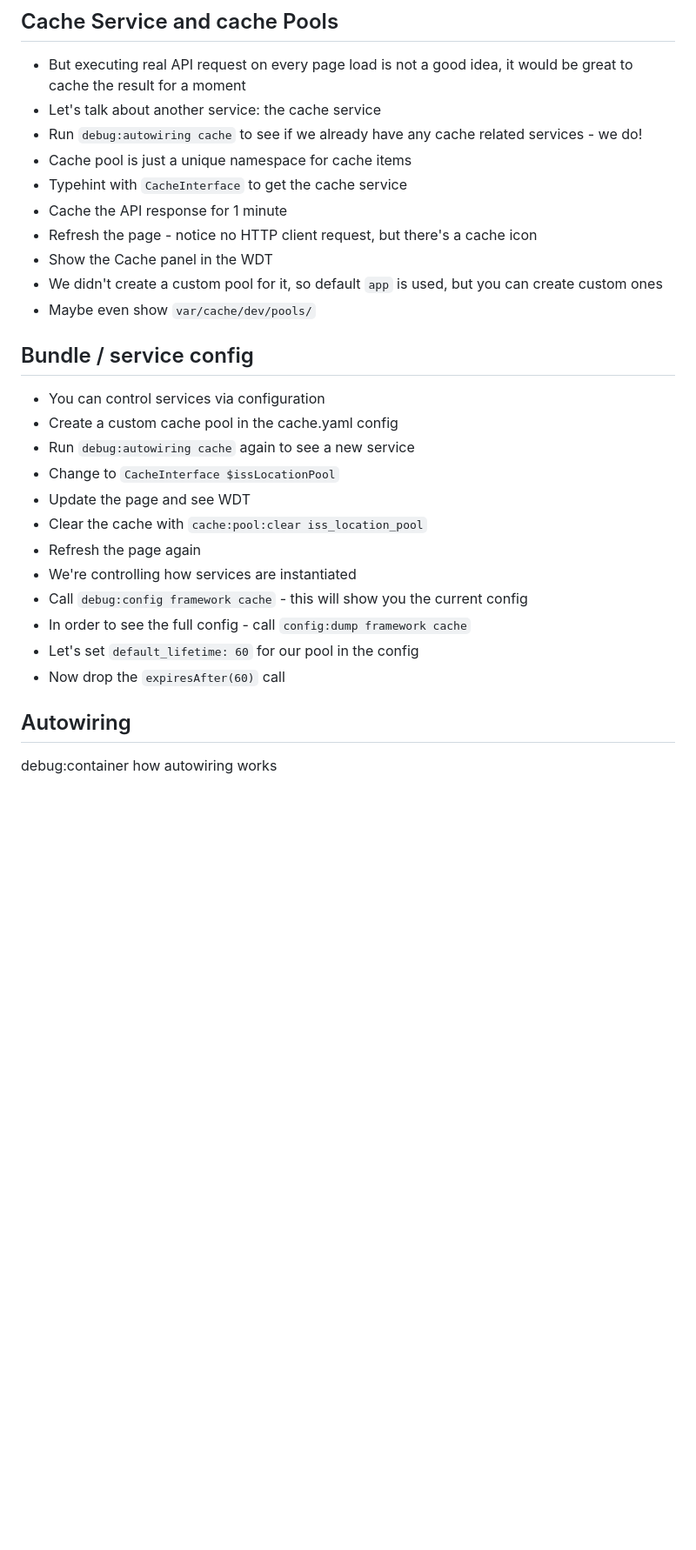
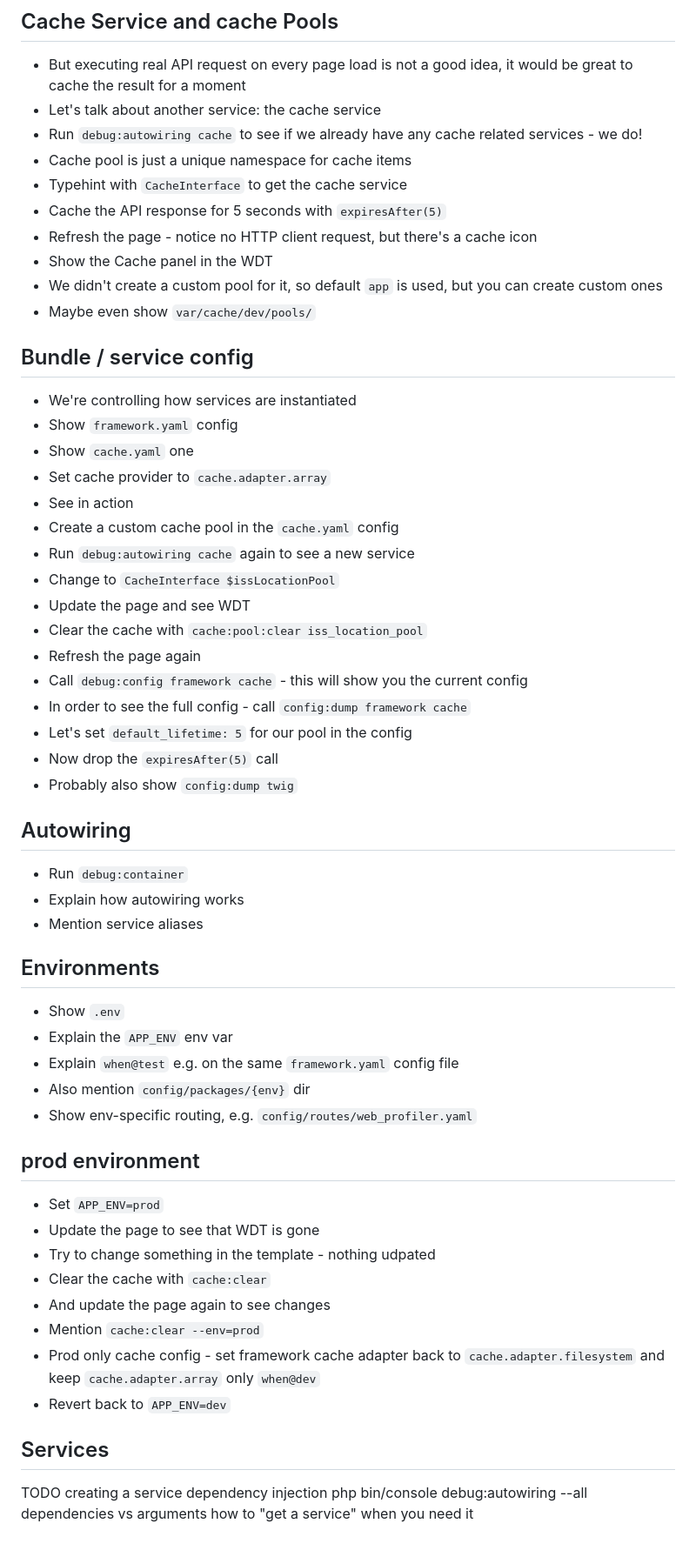
Before and after one commit to SymfonyCasts/symfony7, a Markdown page: sfcasts/outline.md, the part around the change. Shown at 87% size. Rendered like a GitHub page; blank space fills up the shorter version.

Commit message:
Add more steps in the outline

```diff
--- a/sfcasts/outline.md
+++ b/sfcasts/outline.md
@@ -110,7 +110,7 @@
   related services - we do!
 - Cache pool is just a unique namespace for cache items
 - Typehint with `CacheInterface` to get the cache service
-- Cache the API response for 1 minute
+- Cache the API response for 5 seconds with `expiresAfter(5)`
 - Refresh the page - notice no HTTP client request, but there's a cache icon
 - Show the Cache panel in the WDT
 - We didn't create a custom pool for it, so default `app` is used, but you can create custom ones
@@ -118,20 +118,54 @@
 
 ## Bundle / service config
 
-- You can control services via configuration
-- Create a custom cache pool in the cache.yaml config
+- We're controlling how services are instantiated
+- Show `framework.yaml` config
+- Show `cache.yaml` one
+- Set cache provider to `cache.adapter.array`
+- See in action
+- Create a custom cache pool in the `cache.yaml` config
 - Run `debug:autowiring cache` again to see a new service
 - Change to `CacheInterface $issLocationPool`
 - Update the page and see WDT
 - Clear the cache with `cache:pool:clear iss_location_pool`
 - Refresh the page again
-- We're controlling how services are instantiated
 - Call `debug:config framework cache` - this will show you the current config
 - In order to see the full config - call `config:dump framework cache`
-- Let's set `default_lifetime: 60` for our pool in the config
-- Now drop the `expiresAfter(60)` call
+- Let's set `default_lifetime: 5` for our pool in the config
+- Now drop the `expiresAfter(5)` call
+- Probably also show `config:dump twig`
 
 ## Autowiring
 
-debug:container
-how autowiring works
+- Run `debug:container`
+- Explain how autowiring works
+- Mention service aliases
+
+## Environments
+
+- Show `.env`
+- Explain the `APP_ENV` env var
+- Explain `when@test` e.g. on the same `framework.yaml` config file
+- Also mention `config/packages/{env}` dir
+- Show env-specific routing, e.g. `config/routes/web_profiler.yaml`
+
+## prod environment
+
+- Set `APP_ENV=prod`
+- Update the page to see that WDT is gone
+- Try to change something in the template - nothing udpated
+- Clear the cache with `cache:clear`
+- And update the page again to see changes
+- Mention `cache:clear --env=prod`
+- Prod only cache config - set framework cache adapter back to `cache.adapter.filesystem`
+  and keep `cache.adapter.array` only `when@dev`
+- Revert back to `APP_ENV=dev`
+
+## Services
+
+TODO
+creating a service
+dependency injection
+php bin/console debug:autowiring --all
+dependencies vs arguments
+how to "get a service" when you need it
```
